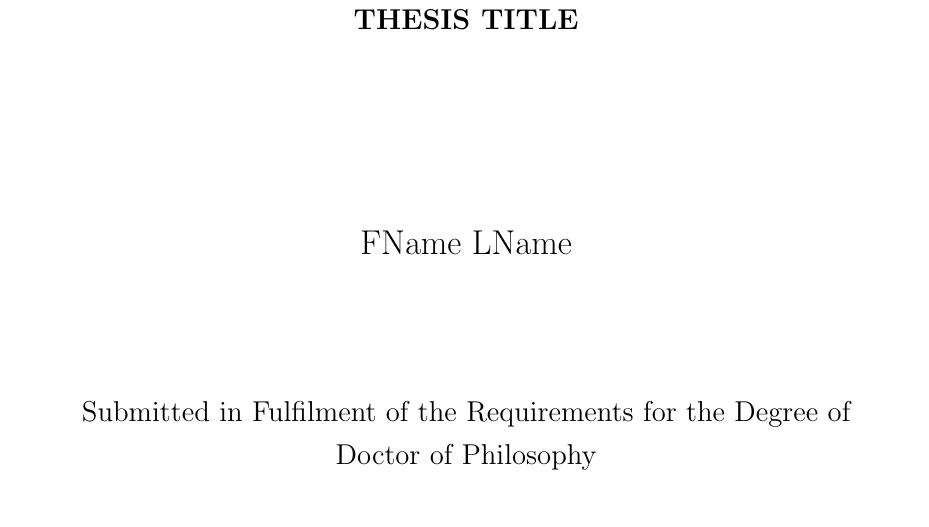
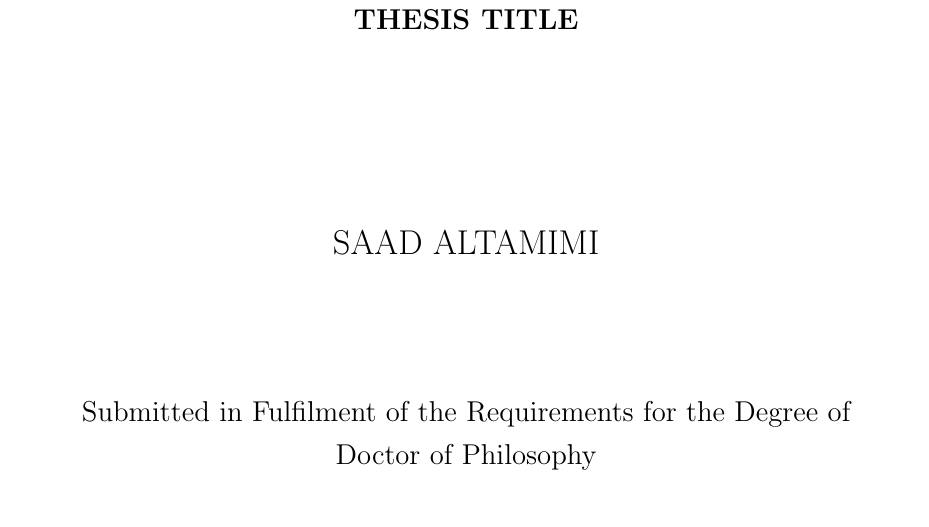
Before and after one commit to SNaltamimi/PhD_thesis, a LaTeX thesis (Thesis.tex): part of page 1 of 14, cut so that both start at the same text. Compiled offline with pdfLaTeX.

Commit message:
Change My name_test

```diff
--- a/Thesis.tex
+++ b/Thesis.tex
@@ -14,7 +14,7 @@
 %==============================title page info=================================
 
 % Name of the author
-\newcommand{\auth}{FName LName}
+\newcommand{\auth}{SAAD ALTAMIMI}
 % Title of Thesis
 \newcommand{\thesistitle}{Thesis Title}
 % Degree
```
